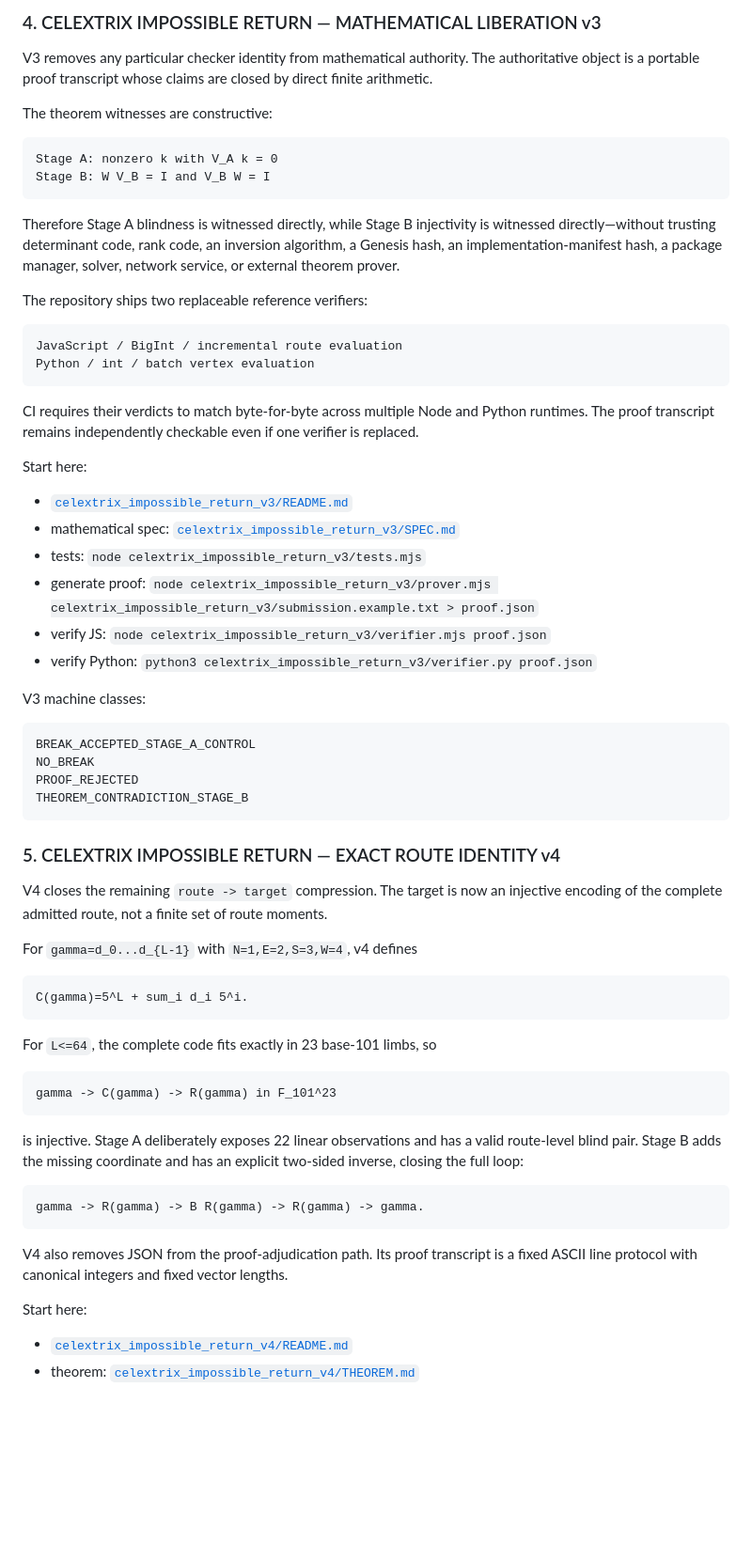
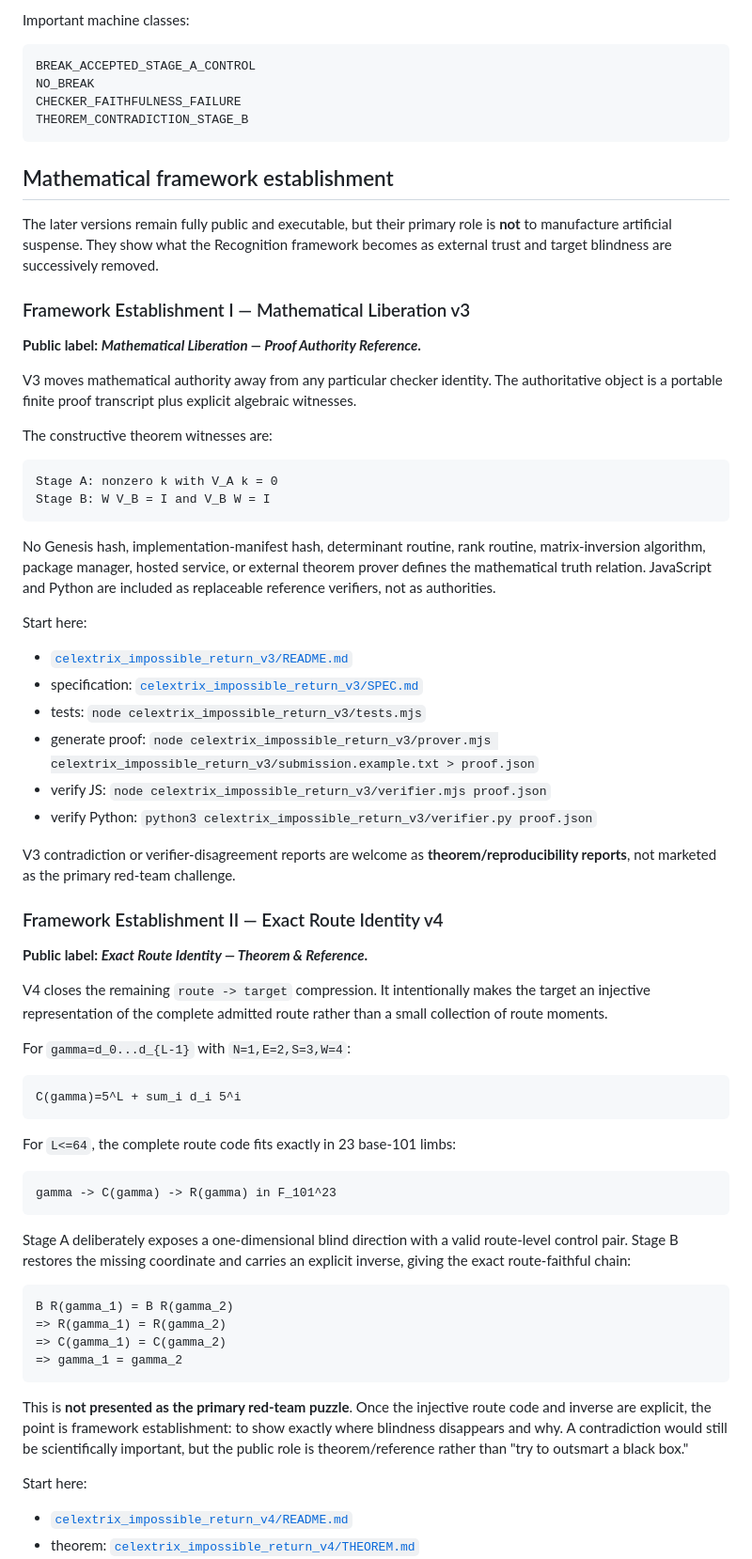
Before and after one commit to Parveen117/Red-team-Challenge, a Markdown page: README.md, the part around one of its changes. Shown at 94% size. Rendered like a GitHub page; blank space fills up the shorter version.

Commit message:
Clarify CELEXTRIX challenge and framework roles

````diff
--- a/README.md
+++ b/README.md
@@ -77,67 +42,71 @@ Start here:
 
-### 4. CELEXTRIX IMPOSSIBLE RETURN — MATHEMATICAL LIBERATION v3
+Important machine classes:
 
-V3 removes any particular checker identity from mathematical authority. The authoritative object is a portable proof transcript whose claims are closed by direct finite arithmetic.
+```text
+BREAK_ACCEPTED_STAGE_A_CONTROL
+NO_BREAK
+CHECKER_FAITHFULNESS_FAILURE
+THEOREM_CONTRADICTION_STAGE_B
+```
 
-The theorem witnesses are constructive:
+## Mathematical framework establishment
+
+The later versions remain fully public and executable, but their primary role is **not** to manufacture artificial suspense. They show what the Recognition framework becomes as external trust and target blindness are successively removed.
+
+### Framework Establishment I — Mathematical Liberation v3
+
+**Public label: _Mathematical Liberation — Proof Authority Reference_.**
+
+V3 moves mathematical authority away from any particular checker identity. The authoritative object is a portable finite proof transcript plus explicit algebraic witnesses.
+
+The constructive theorem witnesses are:
 
 ```text
 Stage A: nonzero k with V_A k = 0
 Stage B: W V_B = I and V_B W = I
 ```
 
-Therefore Stage A blindness is witnessed directly, while Stage B injectivity is witnessed directly—without trusting determinant code, rank code, an inversion algorithm, a Genesis hash, an implementation-manifest hash, a package manager, solver, network service, or external theorem prover.
-
-The repository ships two replaceable reference verifiers:
-
-```text
-JavaScript / BigInt / incremental route evaluation
-Python / int / batch vertex evaluation
-```
-
-CI requires their verdicts to match byte-for-byte across multiple Node and Python runtimes. The proof transcript remains independently checkable even if one verifier is replaced.
+No Genesis hash, implementation-manifest hash, determinant routine, rank routine, matrix-inversion algorithm, package manager, hosted service, or external theorem prover defines the mathematical truth relation. JavaScript and Python are included as replaceable reference verifiers, not as authorities.
 
 Start here:
 
 - [`celextrix_impossible_return_v3/README.md`](celextrix_impossible_return_v3/README.md)
-- mathematical spec: [`celextrix_impossible_return_v3/SPEC.md`](celextrix_impossible_return_v3/SPEC.md)
+- specification: [`celextrix_impossible_return_v3/SPEC.md`](celextrix_impossible_return_v3/SPEC.md)
 - tests: `node celextrix_impossible_return_v3/tests.mjs`
 - generate proof: `node celextrix_impossible_return_v3/prover.mjs celextrix_impossible_return_v3/submission.example.txt > proof.json`
 - verify JS: `node celextrix_impossible_return_v3/verifier.mjs proof.json`
 - verify Python: `python3 celextrix_impossible_return_v3/verifier.py proof.json`
 
-V3 machine classes:
+V3 contradiction or verifier-disagreement reports are welcome as **theorem/reproducibility reports**, not marketed as the primary red-team challenge.
+
+### Framework Establishment II — Exact Route Identity v4
+
+**Public label: _Exact Route Identity — Theorem & Reference_.**
+
+V4 closes the remaining `route -> target` compression. It intentionally makes the target an injective representation of the complete admitted route rather than a small collection of route moments.
+
+For `gamma=d_0...d_{L-1}` with `N=1,E=2,S=3,W=4`:
 
 ```text
-BREAK_ACCEPTED_STAGE_A_CONTROL
-NO_BREAK
-PROOF_REJECTED
-THEOREM_CONTRADICTION_STAGE_B
+C(gamma)=5^L + sum_i d_i 5^i
 ```
 
-### 5. CELEXTRIX IMPOSSIBLE RETURN — EXACT ROUTE IDENTITY v4
-
-V4 closes the remaining `route -> target` compression. The target is now an injective encoding of the complete admitted route, not a finite set of route moments.
-
-For `gamma=d_0...d_{L-1}` with `N=1,E=2,S=3,W=4`, v4 defines
-
-```text
-C(gamma)=5^L + sum_i d_i 5^i.
-```
-
-For `L<=64`, the complete code fits exactly in 23 base-101 limbs, so
+For `L<=64`, the complete route code fits exactly in 23 base-101 limbs:
 
 ```text
 gamma -> C(gamma) -> R(gamma) in F_101^23
 ```
 
-is injective. Stage A deliberately exposes 22 linear observations and has a valid route-level blind pair. Stage B adds the missing coordinate and has an explicit two-sided inverse, closing the full loop:
+Stage A deliberately exposes a one-dimensional blind direction with a valid route-level control pair. Stage B restores the missing coordinate and carries an explicit inverse, giving the exact route-faithful chain:
 
 ```text
-gamma -> R(gamma) -> B R(gamma) -> R(gamma) -> gamma.
+B R(gamma_1) = B R(gamma_2)
+=> R(gamma_1) = R(gamma_2)
+=> C(gamma_1) = C(gamma_2)
+=> gamma_1 = gamma_2
 ```
 
-V4 also removes JSON from the proof-adjudication path. Its proof transcript is a fixed ASCII line protocol with canonical integers and fixed vector lengths.
+This is **not presented as the primary red-team puzzle**. Once the injective route code and inverse are explicit, the point is framework establishment: to show exactly where blindness disappears and why. A contradiction would still be scientifically important, but the public role is theorem/reference rather than "try to outsmart a black box."
 
 Start here:
 
````
Also changed, not shown: other parts of README.md (+54 -59 lines).
